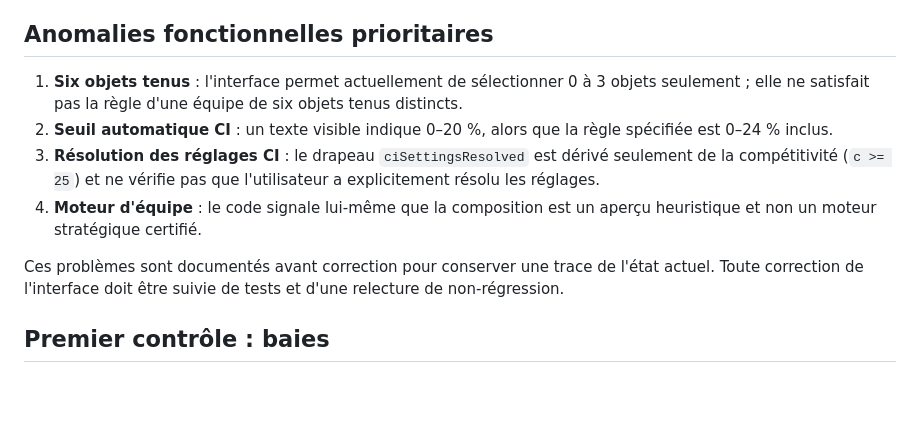
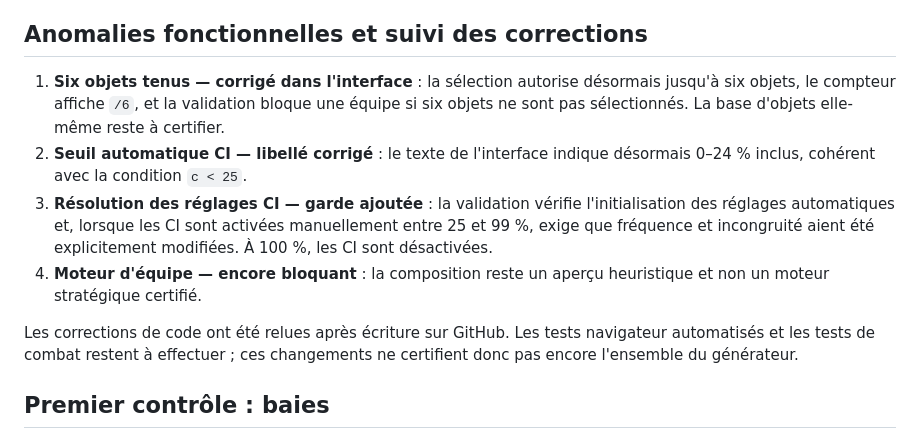
Before and after one commit to Deuzel-arc/generateur-pokemon-platine, a Markdown page: CERTIFICATION/README.md, the part around the change. GitHub-like rendering; blank space fills up the shorter version.

Commit message:
Record verified fixes to item and CI validation rules

```diff
--- a/CERTIFICATION/README.md
+++ b/CERTIFICATION/README.md
@@ -41,13 +41,13 @@ Chaque enregistrement doit inclure identifiant, nom officiel, jeu/version, sourc
 - [Lot 04 — Types, statistiques et interface](./04-types-stats-ui.md) : bornes structurelles 4G et écarts/risques repérés dans l'interface actuelle. Statut : **audit statique partiel, non certifié**.
 - [Lot 05 — Règles du générateur et CI](./05-generator-rules.md) : contrat fonctionnel et cas de tests pour composition, objets tenus et capacités illégales. Statut : **audit statique, non certifié**.
 
-## Anomalies fonctionnelles prioritaires
-1. **Six objets tenus** : l'interface permet actuellement de sélectionner 0 à 3 objets seulement ; elle ne satisfait pas la règle d'une équipe de six objets tenus distincts.
-2. **Seuil automatique CI** : un texte visible indique 0–20 %, alors que la règle spécifiée est 0–24 % inclus.
-3. **Résolution des réglages CI** : le drapeau `ciSettingsResolved` est dérivé seulement de la compétitivité (`c >= 25`) et ne vérifie pas que l'utilisateur a explicitement résolu les réglages.
-4. **Moteur d'équipe** : le code signale lui-même que la composition est un aperçu heuristique et non un moteur stratégique certifié.
+## Anomalies fonctionnelles et suivi des corrections
+1. **Six objets tenus — corrigé dans l'interface** : la sélection autorise désormais jusqu'à six objets, le compteur affiche `/6`, et la validation bloque une équipe si six objets ne sont pas sélectionnés. La base d'objets elle-même reste à certifier.
+2. **Seuil automatique CI — libellé corrigé** : le texte de l'interface indique désormais 0–24 % inclus, cohérent avec la condition `c < 25`.
+3. **Résolution des réglages CI — garde ajoutée** : la validation vérifie l'initialisation des réglages automatiques et, lorsque les CI sont activées manuellement entre 25 et 99 %, exige que fréquence et incongruité aient été explicitement modifiées. À 100 %, les CI sont désactivées.
+4. **Moteur d'équipe — encore bloquant** : la composition reste un aperçu heuristique et non un moteur stratégique certifié.
 
-Ces problèmes sont documentés avant correction pour conserver une trace de l'état actuel. Toute correction de l'interface doit être suivie de tests et d'une relecture de non-régression.
+Les corrections de code ont été relues après écriture sur GitHub. Les tests navigateur automatisés et les tests de combat restent à effectuer ; ces changements ne certifient donc pas encore l'ensemble du générateur.
 
 ## Premier contrôle : baies
 La source secondaire Pokémon Trash liste les baies numérotées 1 à 64 et distingue les baies de résistance, les baies de statistiques, Micle/Chérim et les baies Jaboca/Pommo. Le tableau de travail précédemment sauvegardé contient des seuils et descriptions qui ne sont pas tous certifiés. La liste complète doit être reconstruite à partir des données/scripts de Platine et comparée ligne par ligne avant d'être utilisée par le moteur.
```
